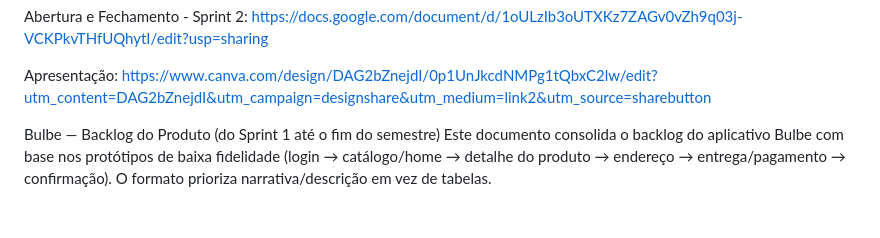
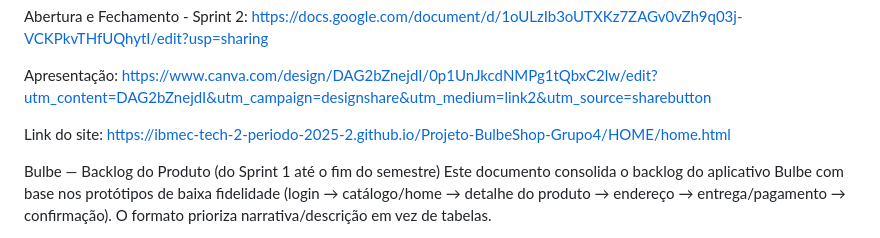
Before and after one commit to ibmec-tech-2-periodo-2025-2/Projeto-BulbeShop-Grupo4, a Markdown page: README.md, the part around the change. GitHub-like rendering; blank space fills up the shorter version.

Commit message:
Add website link to README
Added website link to the README file.

```diff
--- a/README.md
+++ b/README.md
@@ -21,6 +21,9 @@ https://docs.google.com/document/d/1oULzIb3oUTXKz7ZAGv0vZh9q03j-VCKPkvTHfUQhytI/
 
 Apresentação:
 https://www.canva.com/design/DAG2bZnejdI/0p1UnJkcdNMPg1tQbxC2lw/edit?utm_content=DAG2bZnejdI&utm_campaign=designshare&utm_medium=link2&utm_source=sharebutton
+
+Link do site:
+https://ibmec-tech-2-periodo-2025-2.github.io/Projeto-BulbeShop-Grupo4/HOME/home.html
 
 
 Bulbe — Backlog do Produto (do Sprint 1 até o fim do semestre)
```
